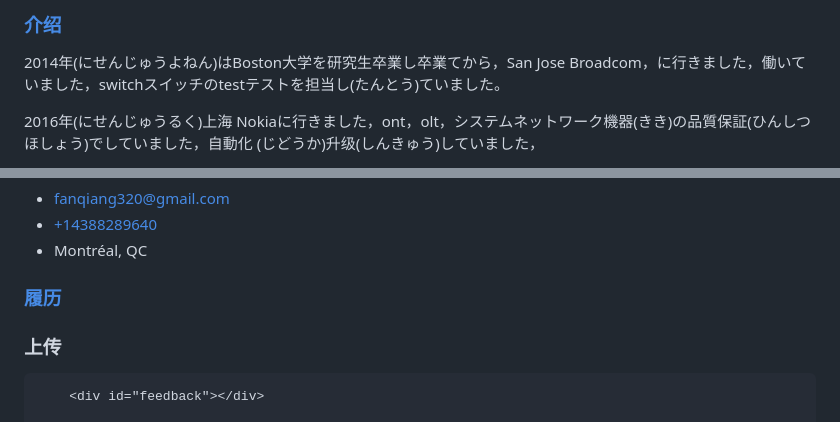
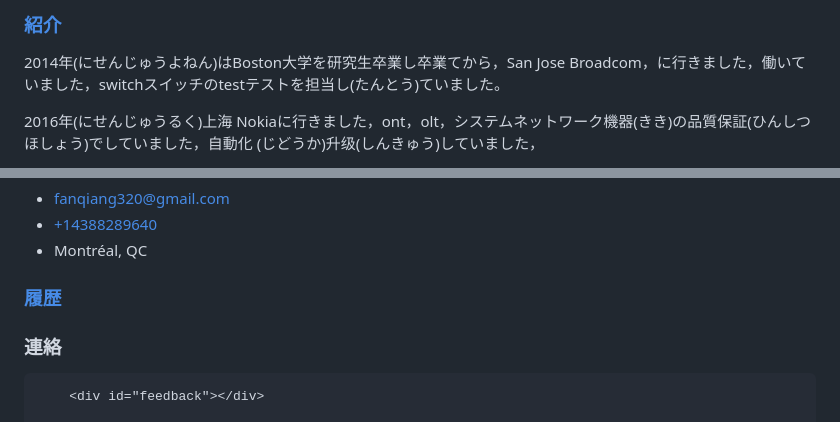
Before and after one commit to masara24/Intro, a Markdown page: j.md, 2 parts joined by grey strips. Drawn GitHub-style.

```diff
--- a/j.md
+++ b/j.md
@@ -13,7 +13,7 @@
 
 
 <!-- The (first) h1 will be used as the <title> of the HTML page -->
-### <a href="#">介绍</a>
+### <a href="#">紹介</a>
 <!-- The paragraph after the h1 and ul and before the first h2 is optional. It
 is intended to be used for a short summary. -->
 
@@ -34,12 +34,12 @@ line. It is intended to be used for contact details -->
 - Montréal, QC
 <!-- 私は赵子肖と申します、35歳，専攻(せんこう)は电子工程(でんしこうがくか)です。 -->
 
-### <a href="履历.xlsx">履历</a>
+### <a href="履历.xlsx">履歴</a>
    <!--  ==== https://www.kobo.com/hk/en/search?query=%E9%B2%81%E9%80%9F&fclanguages=zh&pagenumber=1&sort=PublicationDateDesc&fcsearchfield=author&ac.author=%E9%B2%81%E9%80%9F -->
 
   </template>
     <div>
-        <h3>上传</h3>
+        <h3>連絡</h3>
         <input type="file" id="file-uploader">
 
         <div id="feedback"></div>
```
